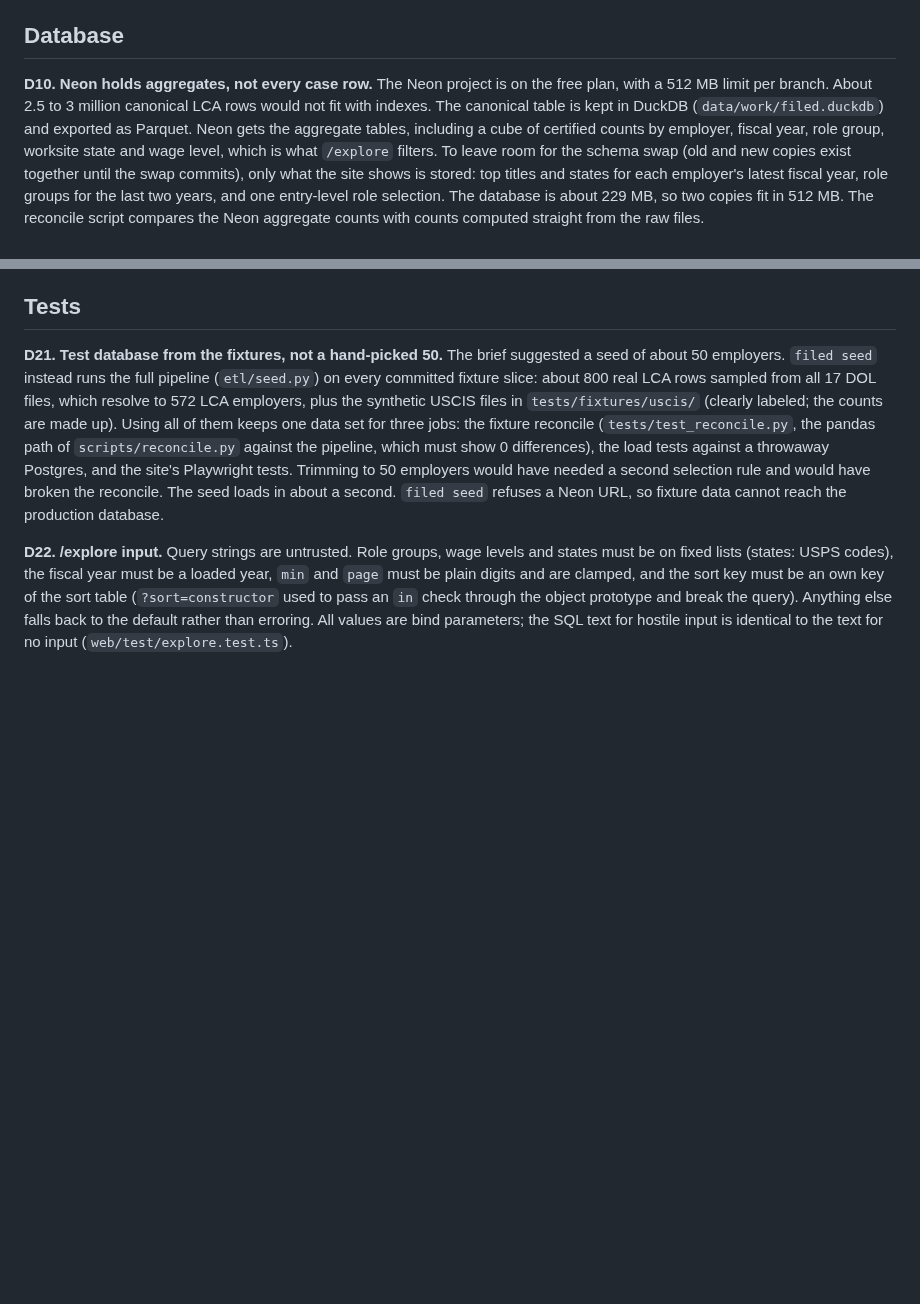
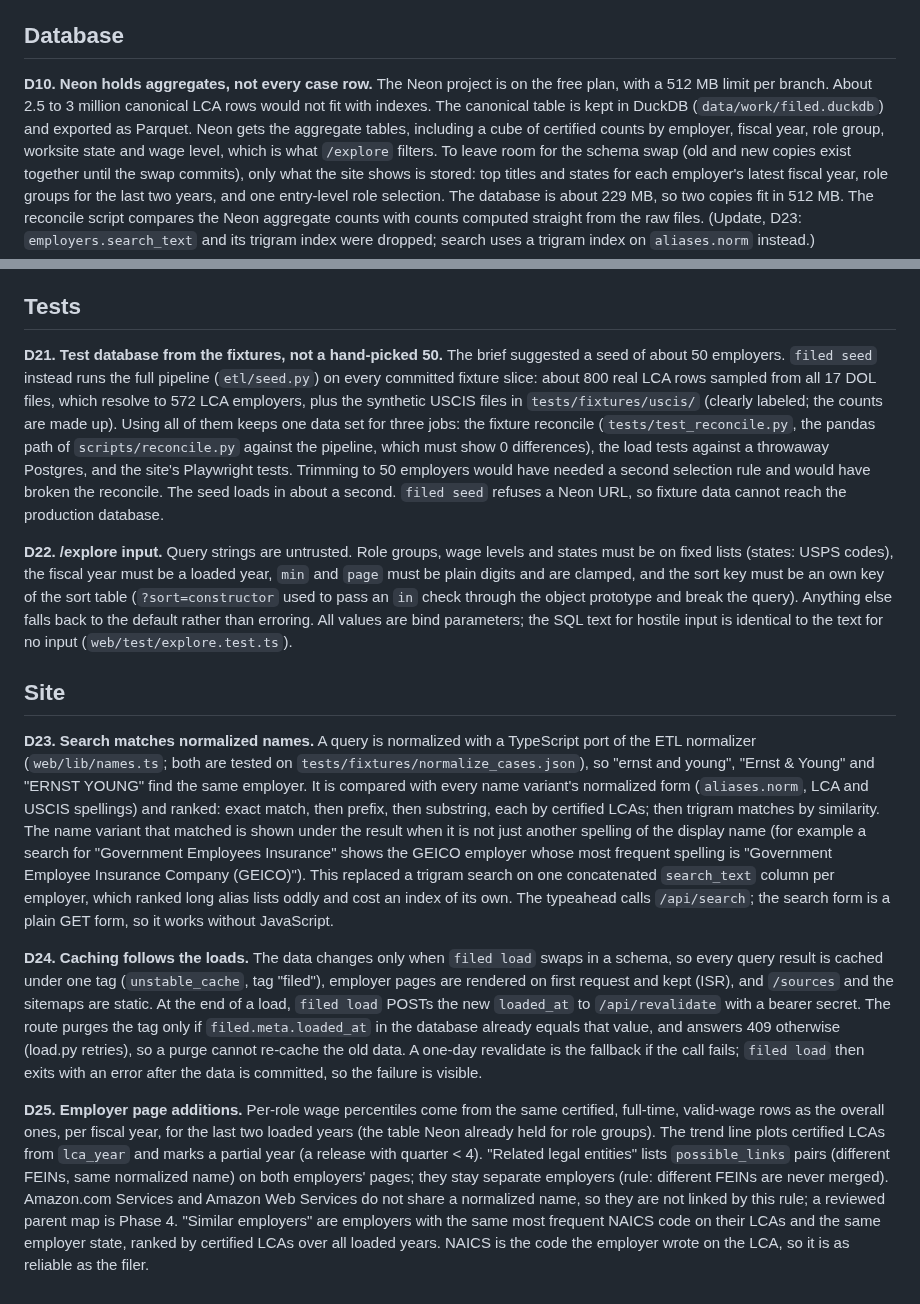
Before and after one commit to jurat11/filed, a Markdown page: docs/decisions.md, 2 parts joined by grey strips. Rendered like a GitHub page; blank space fills up the shorter version.

```diff
--- a/docs/decisions.md
+++ b/docs/decisions.md
@@ -76,10 +76,18 @@ The CSV export writes missing values as empty cells. Each case has a test (`test
 
 ## Database
 
-**D10. Neon holds aggregates, not every case row.** The Neon project is on the free plan, with a 512 MB limit per branch. About 2.5 to 3 million canonical LCA rows would not fit with indexes. The canonical table is kept in DuckDB (`data/work/filed.duckdb`) and exported as Parquet. Neon gets the aggregate tables, including a cube of certified counts by employer, fiscal year, role group, worksite state and wage level, which is what `/explore` filters. To leave room for the schema swap (old and new copies exist together until the swap commits), only what the site shows is stored: top titles and states for each employer's latest fiscal year, role groups for the last two years, and one entry-level role selection. The database is about 229 MB, so two copies fit in 512 MB. The reconcile script compares the Neon aggregate counts with counts computed straight from the raw files.
+**D10. Neon holds aggregates, not every case row.** The Neon project is on the free plan, with a 512 MB limit per branch. About 2.5 to 3 million canonical LCA rows would not fit with indexes. The canonical table is kept in DuckDB (`data/work/filed.duckdb`) and exported as Parquet. Neon gets the aggregate tables, including a cube of certified counts by employer, fiscal year, role group, worksite state and wage level, which is what `/explore` filters. To leave room for the schema swap (old and new copies exist together until the swap commits), only what the site shows is stored: top titles and states for each employer's latest fiscal year, role groups for the last two years, and one entry-level role selection. The database is about 229 MB, so two copies fit in 512 MB. The reconcile script compares the Neon aggregate counts with counts computed straight from the raw files. (Update, D23: `employers.search_text` and its trigram index were dropped; search uses a trigram index on `aliases.norm` instead.)
 
 ## Tests
 
 **D21. Test database from the fixtures, not a hand-picked 50.** The brief suggested a seed of about 50 employers. `filed seed` instead runs the full pipeline (`etl/seed.py`) on every committed fixture slice: about 800 real LCA rows sampled from all 17 DOL files, which resolve to 572 LCA employers, plus the synthetic USCIS files in `tests/fixtures/uscis/` (clearly labeled; the counts are made up). Using all of them keeps one data set for three jobs: the fixture reconcile (`tests/test_reconcile.py`, the pandas path of `scripts/reconcile.py` against the pipeline, which must show 0 differences), the load tests against a throwaway Postgres, and the site's Playwright tests. Trimming to 50 employers would have needed a second selection rule and would have broken the reconcile. The seed loads in about a second. `filed seed` refuses a Neon URL, so fixture data cannot reach the production database.
 
 **D22. /explore input.** Query strings are untrusted. Role groups, wage levels and states must be on fixed lists (states: USPS codes), the fiscal year must be a loaded year, `min` and `page` must be plain digits and are clamped, and the sort key must be an own key of the sort table (`?sort=constructor` used to pass an `in` check through the object prototype and break the query). Anything else falls back to the default rather than erroring. All values are bind parameters; the SQL text for hostile input is identical to the text for no input (`web/test/explore.test.ts`).
+
+## Site
+
+**D23. Search matches normalized names.** A query is normalized with a TypeScript port of the ETL normalizer (`web/lib/names.ts`; both are tested on `tests/fixtures/normalize_cases.json`), so "ernst and young", "Ernst & Young" and "ERNST YOUNG" find the same employer. It is compared with every name variant's normalized form (`aliases.norm`, LCA and USCIS spellings) and ranked: exact match, then prefix, then substring, each by certified LCAs; then trigram matches by similarity. The name variant that matched is shown under the result when it is not just another spelling of the display name (for example a search for "Government Employees Insurance" shows the GEICO employer whose most frequent spelling is "Government Employee Insurance Company (GEICO)"). This replaced a trigram search on one concatenated `search_text` column per employer, which ranked long alias lists oddly and cost an index of its own. The typeahead calls `/api/search`; the search form is a plain GET form, so it works without JavaScript.
+
+**D24. Caching follows the loads.** The data changes only when `filed load` swaps in a schema, so every query result is cached under one tag (`unstable_cache`, tag "filed"), employer pages are rendered on first request and kept (ISR), and `/sources` and the sitemaps are static. At the end of a load, `filed load` POSTs the new `loaded_at` to `/api/revalidate` with a bearer secret. The route purges the tag only if `filed.meta.loaded_at` in the database already equals that value, and answers 409 otherwise (load.py retries), so a purge cannot re-cache the old data. A one-day revalidate is the fallback if the call fails; `filed load` then exits with an error after the data is committed, so the failure is visible.
+
+**D25. Employer page additions.** Per-role wage percentiles come from the same certified, full-time, valid-wage rows as the overall ones, per fiscal year, for the last two loaded years (the table Neon already held for role groups). The trend line plots certified LCAs from `lca_year` and marks a partial year (a release with quarter < 4). "Related legal entities" lists `possible_links` pairs (different FEINs, same normalized name) on both employers' pages; they stay separate employers (rule: different FEINs are never merged). Amazon.com Services and Amazon Web Services do not share a normalized name, so they are not linked by this rule; a reviewed parent map is Phase 4. "Similar employers" are employers with the same most frequent NAICS code on their LCAs and the same employer state, ranked by certified LCAs over all loaded years. NAICS is the code the employer wrote on the LCA, so it is as reliable as the filer.
```
Also changed, not shown: README.md (+15 -0 lines), docs/img/employer-page.png (added).
